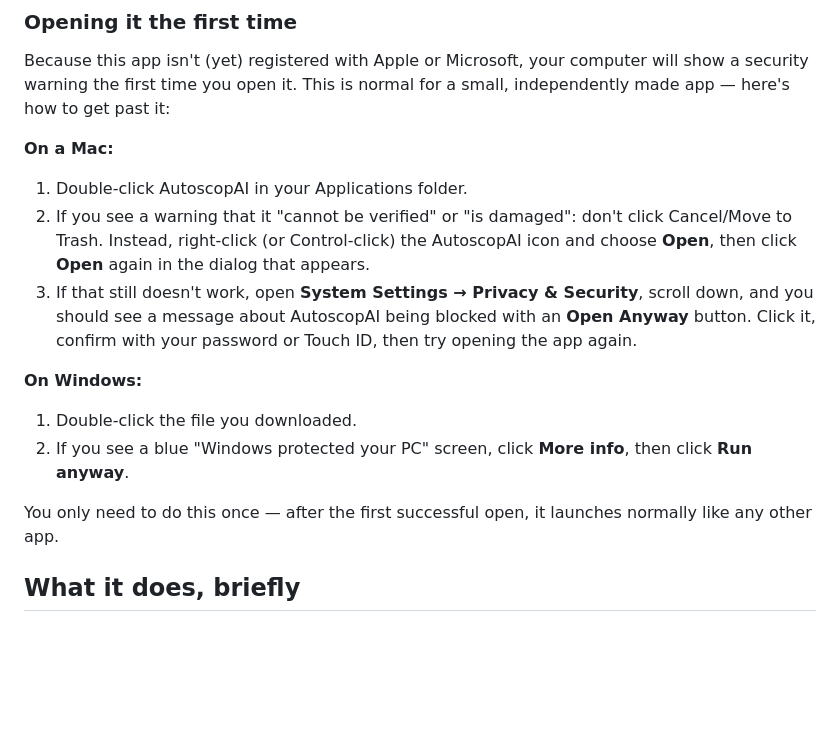
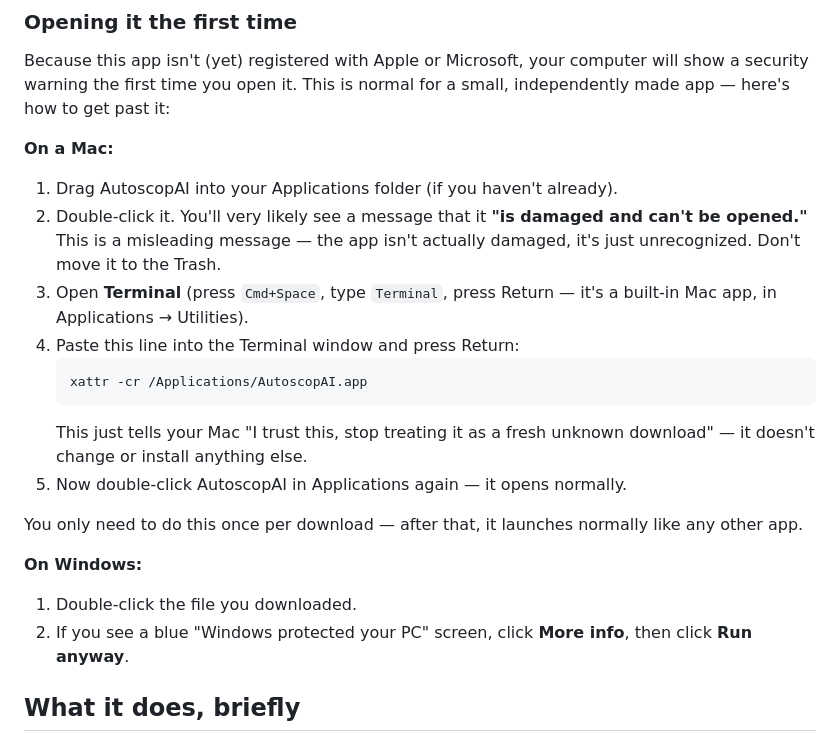
Before and after one commit to NielsLinnemann/autoscopai, a Markdown page: README.md, the part around the change. Drawn GitHub-style; blank space fills up the shorter version.

Commit message:
Correct macOS install instructions: Terminal fix is required, GUI-only path doesn't reliably work

````diff
--- a/README.md
+++ b/README.md
@@ -16,15 +16,21 @@ Get the app for your computer from the [Releases page](https://github.com/NielsL
 Because this app isn't (yet) registered with Apple or Microsoft, your computer will show a security warning the first time you open it. This is normal for a small, independently made app — here's how to get past it:
 
 **On a Mac:**
-1. Double-click AutoscopAI in your Applications folder.
-2. If you see a warning that it "cannot be verified" or "is damaged": don't click Cancel/Move to Trash. Instead, right-click (or Control-click) the AutoscopAI icon and choose **Open**, then click **Open** again in the dialog that appears.
-3. If that still doesn't work, open **System Settings → Privacy & Security**, scroll down, and you should see a message about AutoscopAI being blocked with an **Open Anyway** button. Click it, confirm with your password or Touch ID, then try opening the app again.
+1. Drag AutoscopAI into your Applications folder (if you haven't already).
+2. Double-click it. You'll very likely see a message that it **"is damaged and can't be opened."** This is a misleading message — the app isn't actually damaged, it's just unrecognized. Don't move it to the Trash.
+3. Open **Terminal** (press `Cmd+Space`, type `Terminal`, press Return — it's a built-in Mac app, in Applications → Utilities).
+4. Paste this line into the Terminal window and press Return:
+   ```bash
+   xattr -cr /Applications/AutoscopAI.app
+   ```
+   This just tells your Mac "I trust this, stop treating it as a fresh unknown download" — it doesn't change or install anything else.
+5. Now double-click AutoscopAI in Applications again — it opens normally.
+
+You only need to do this once per download — after that, it launches normally like any other app.
 
 **On Windows:**
 1. Double-click the file you downloaded.
 2. If you see a blue "Windows protected your PC" screen, click **More info**, then click **Run anyway**.
-
-You only need to do this once — after the first successful open, it launches normally like any other app.
 
 ## What it does, briefly
 
````
